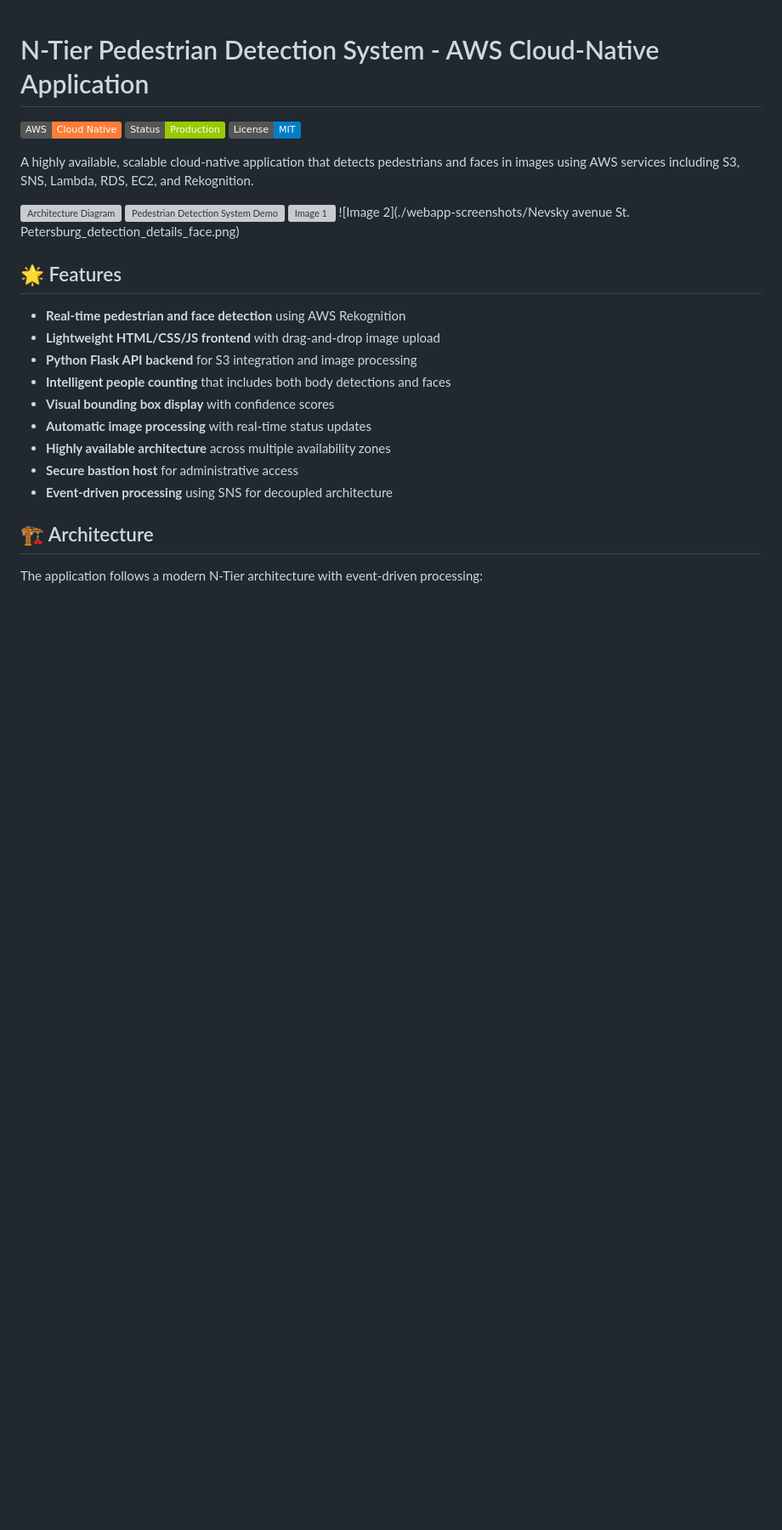
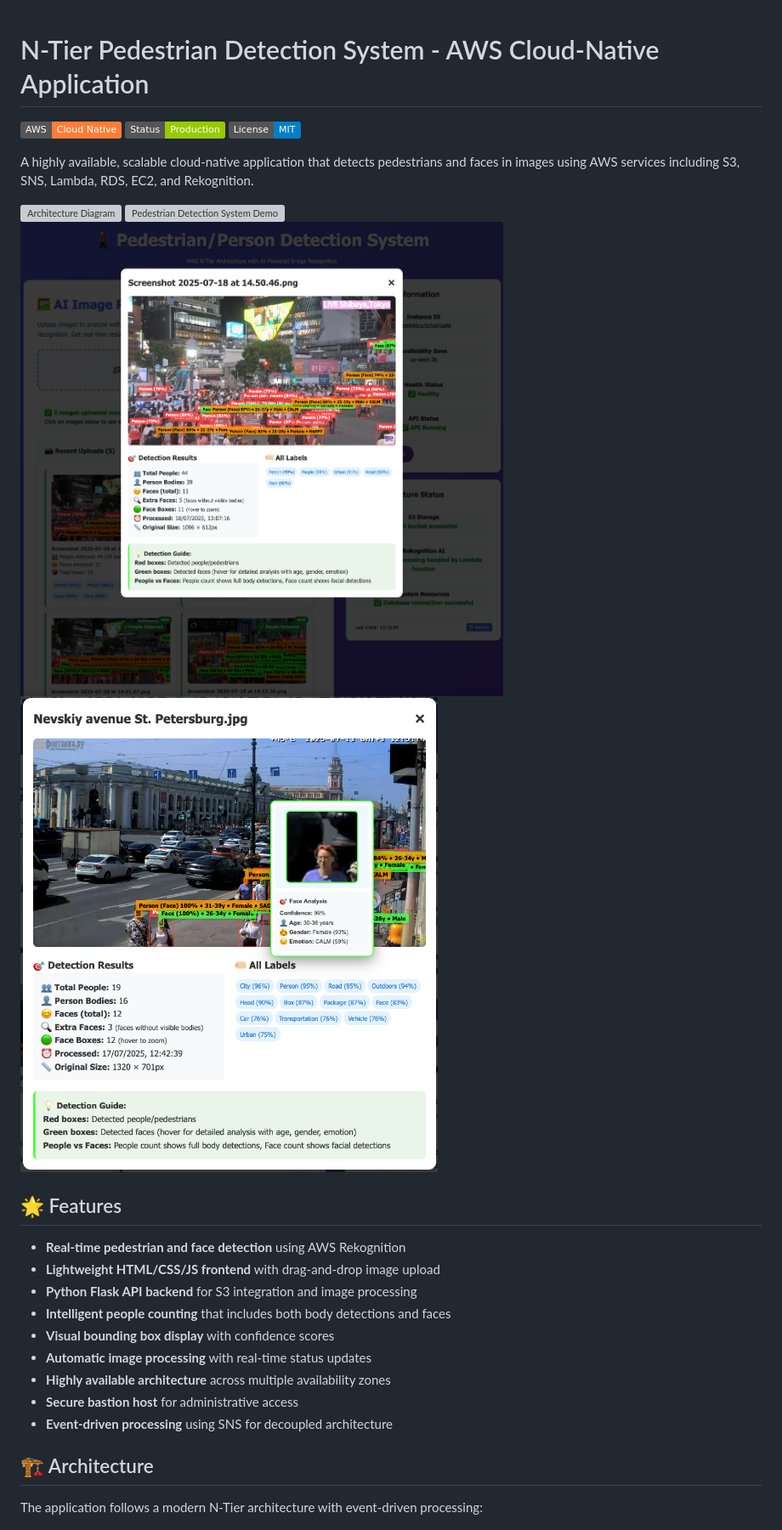
Before and after one commit to slgao/AWS-Pedestrian-Detection-System, a Markdown page: README.md, the part around the change. Shown: that part at 85% size. Drawn GitHub-style; badges without logos; blank space fills up the shorter version; grey boxes are pictures that could not be loaded.

Commit message:
correct the demo images paths

```diff
--- a/README.md
+++ b/README.md
@@ -7,9 +7,9 @@
 A highly available, scalable cloud-native application that detects pedestrians and faces in images using AWS services including S3, SNS, Lambda, RDS, EC2, and Rekognition.
 
 ![Architecture Diagram](./assets/N-Tier_Architecture.drawio.svg)
-![Pedestrian Detection System Demo](./webapp-screenshots/webapp-demo.png)
-![Image 1](./webapp-screenshots/frontend_detection_details1.png)
-![Image 2](./webapp-screenshots/Nevsky avenue St. Petersburg_detection_details_face.png)
+![Pedestrian Detection System Demo](./assets/webapp-screenshots/webapp-demo.png)
+![Demo 1](./assets/webapp-screenshots/frontend_detection_details1.png)
+![Demo 2](./assets/webapp-screenshots/Nevsky_avenue_St._Petersburg_detection_details_face.png)
 
 ## 🌟 Features
 
```
